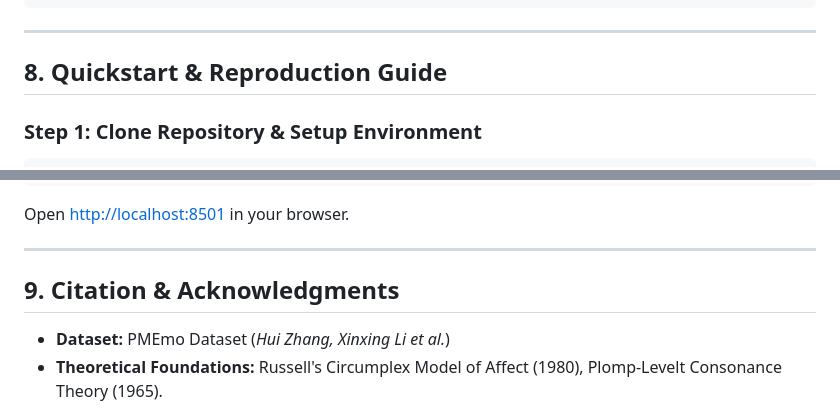
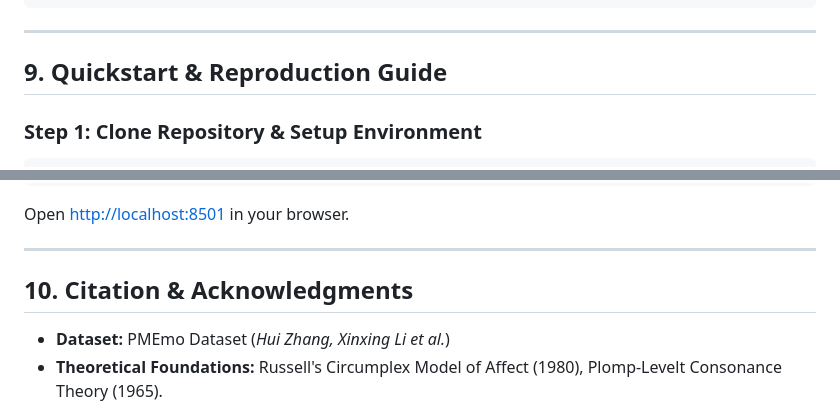
Before and after one commit to adnan275/HarmoniX, a Markdown page: README.md, 2 parts joined by grey strips. Rendered like a GitHub page.

````diff
--- a/README.md
+++ b/README.md
@@ -233,7 +292,7 @@ AIML_project/
 
 ---
 
-## 8. Quickstart & Reproduction Guide
+## 9. Quickstart & Reproduction Guide
 
 ### Step 1: Clone Repository & Setup Environment
 ```bash
@@ -273,7 +332,7 @@ Open [http://localhost:8501](http://localhost:8501) in your browser.
 
 ---
 
-## 9. Citation & Acknowledgments
+## 10. Citation & Acknowledgments
 - **Dataset:** PMEmo Dataset (*Hui Zhang, Xinxing Li et al.*)
 - **Theoretical Foundations:** Russell's Circumplex Model of Affect (1980), Plomp-Levelt Consonance Theory (1965).
 - **Institution:** Computer Science & Artificial Intelligence (CSAI), HarmoniX Research Group.
````
Also changed, not shown: other parts of README.md (+83 -24 lines).
